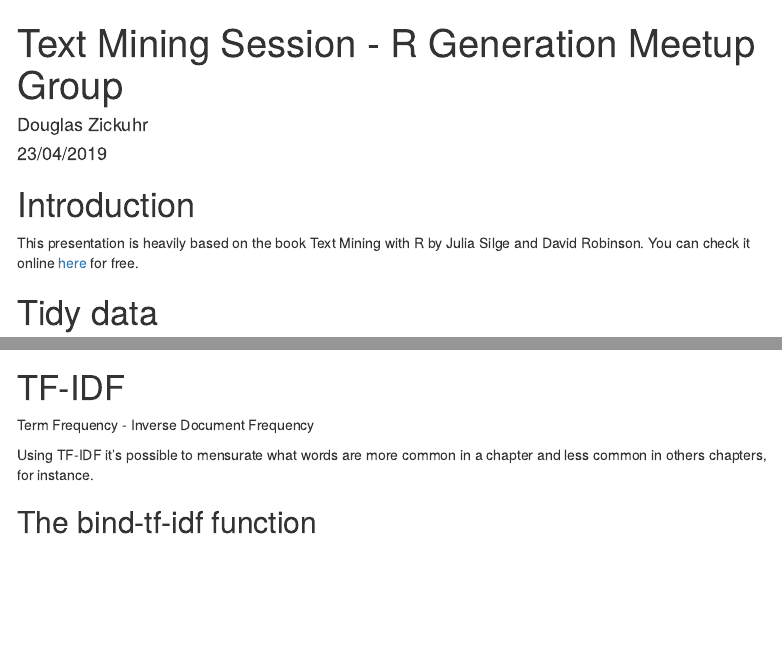
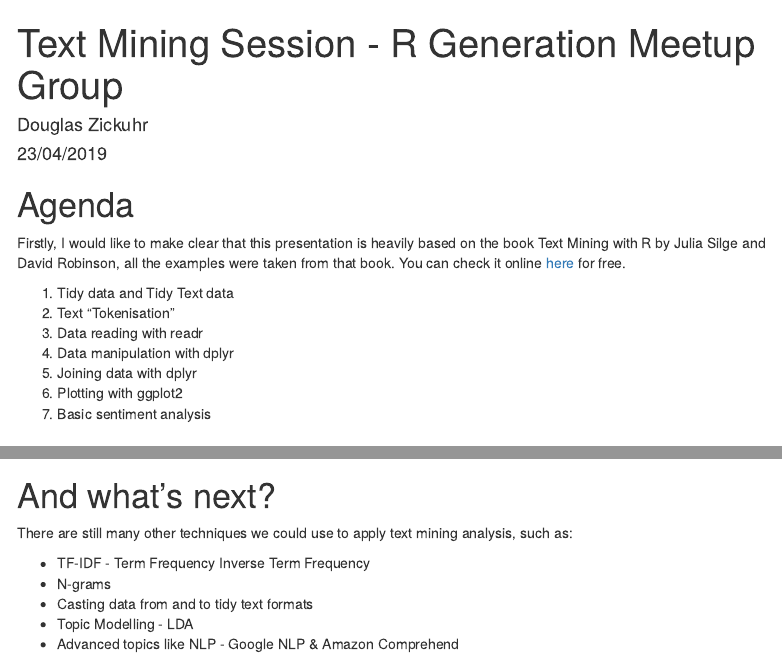
Before and after one commit to douglaszickuhr/R-Meetups, an R Markdown document (20190423/text mining.Rmd): the page in a window 1100 px wide, from its top, and a second part further down, joined at a grey line. Rendered offline with R 4.5, knitr and Pandoc, with nearby package versions; some code elsewhere in the file could not run offline; menus at the side of the page are left out.

Commit message:
Final version for presentation Added agenda and What's next sections.

````diff
--- a/20190423/text mining.Rmd
+++ b/20190423/text mining.Rmd
@@ -16,9 +16,17 @@ knitr::opts_chunk$set(echo = TRUE, warning=FALSE, message=FALSE)
 theme_set(theme_bw())
 ```
 
-# Introduction
+# Agenda
 
-This presentation is heavily based on the book Text Mining with R by Julia Silge and David Robinson. You can check it online [here](https://www.tidytextmining.com/) for free.
+Firstly, I would like to make clear that this presentation is heavily based on the book Text Mining with R by Julia Silge and David Robinson, all the examples were taken from that book. You can check it online [here](https://www.tidytextmining.com/) for free.
+
+1. Tidy data and Tidy Text data
+2. Text "Tokenisation"
+3. Data reading with readr
+4. Data manipulation with dplyr
+5. Joining data with dplyr
+6. Plotting with ggplot2
+7. Basic sentiment analysis
 
 # Tidy data
 
@@ -342,4 +350,5 @@ jane_tidy_words %>%
 
 It looks like the results are not very different from the previous analysis.
 
+# And what's next?
 
@@ -347,3 +355,3 @@ It looks like the results are not very different from the previous analysis.
-Term Frequency - Inverse Document Frequency
+There are still many other techniques we could use to apply text mining analysis, such as:
 
-Using TF-IDF it's possible to mensurate what words are more common in a chapter and less common in others chapters, for instance.
+* TF-IDF - Term Frequency Inverse Term Frequency
@@ -352,0 +359,3 @@ Using TF-IDF it's possible to mensurate what words are more common in a chapter
+* Casting data from and to tidy text formats
+* Topic Modelling - LDA
+* Advanced topics like NLP - Google NLP & Amazon Comprehend
````
Also changed, not shown: 20190423/text_mining.html, 20190423/text mining.Rmd (11 more changed lines).
